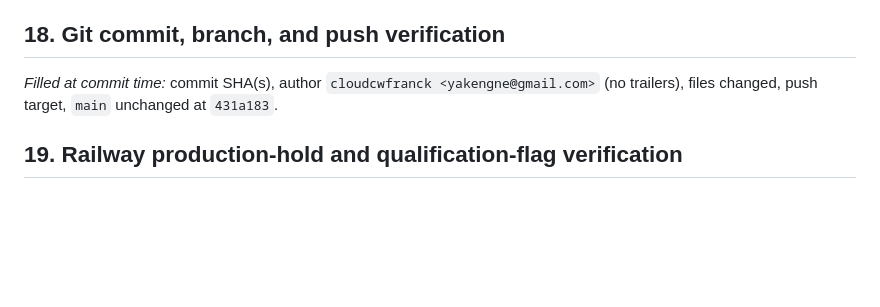
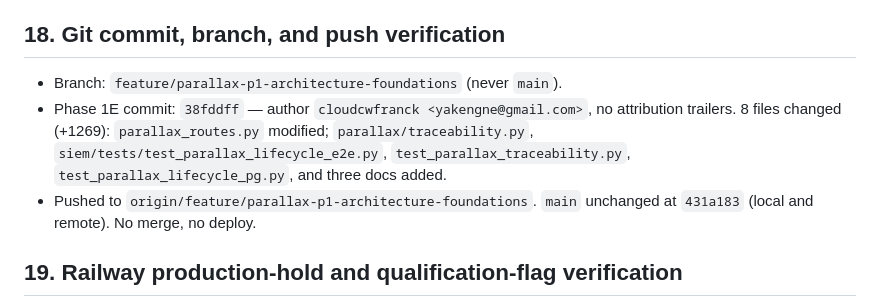
Before and after one commit to qwalora/qwalora-ranger-control, a Markdown page: docs/PARALLAX_PHASE_1E_ENGINEERING_REPORT.md, the part around the change. Rendered like a GitHub page; blank space fills up the shorter version.

Commit message:
docs(parallax): record Phase 1E commit, push target, and regression results in report

```diff
--- a/docs/PARALLAX_PHASE_1E_ENGINEERING_REPORT.md
+++ b/docs/PARALLAX_PHASE_1E_ENGINEERING_REPORT.md
@@ -176,8 +176,13 @@ and deliberately — define/approve a PARALLAX portfolio and authorize activatio
 
 ## 18. Git commit, branch, and push verification
 
-_Filled at commit time:_ commit SHA(s), author `cloudcwfranck <yakengne@gmail.com>` (no trailers), files
-changed, push target, `main` unchanged at `431a183`.
+- Branch: `feature/parallax-p1-architecture-foundations` (never `main`).
+- Phase 1E commit: `38fddff` — author `cloudcwfranck <yakengne@gmail.com>`, no attribution trailers.
+  8 files changed (+1269): `parallax_routes.py` modified; `parallax/traceability.py`,
+  `siem/tests/test_parallax_lifecycle_e2e.py`, `test_parallax_traceability.py`,
+  `test_parallax_lifecycle_pg.py`, and three docs added.
+- Pushed to `origin/feature/parallax-p1-architecture-foundations`. `main` unchanged at `431a183`
+  (local and remote). No merge, no deploy.
 
 ## 19. Railway production-hold and qualification-flag verification
 
```
